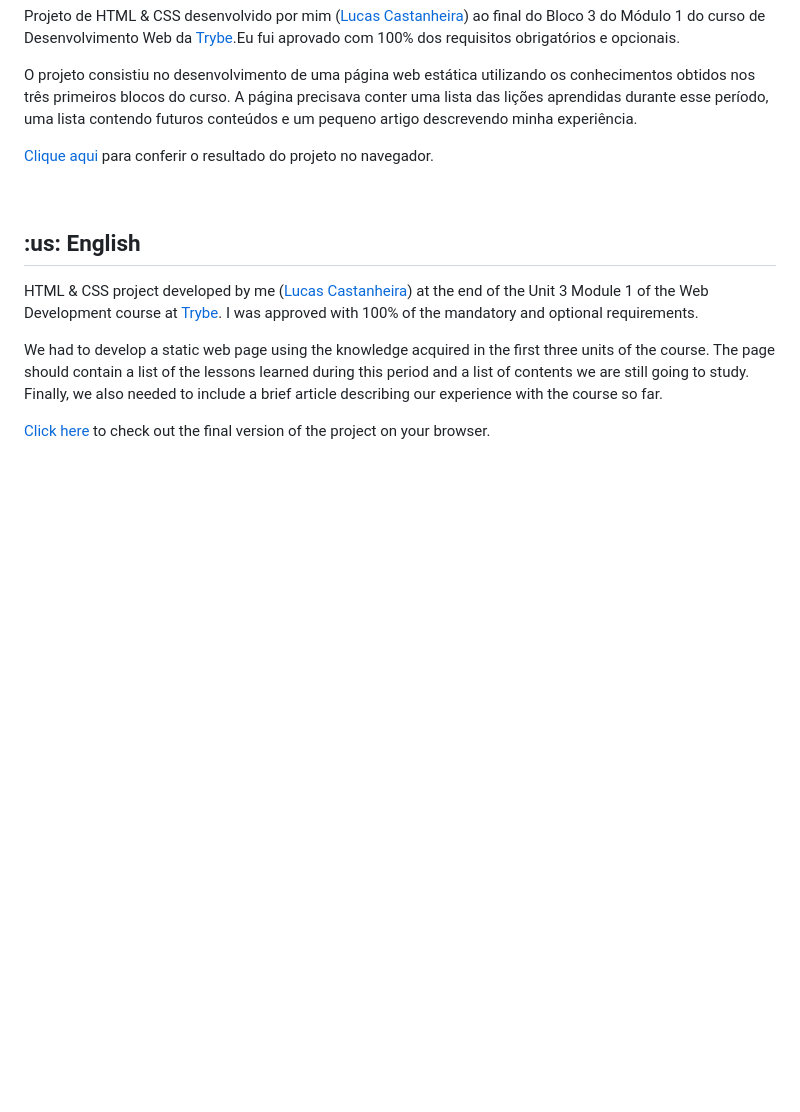
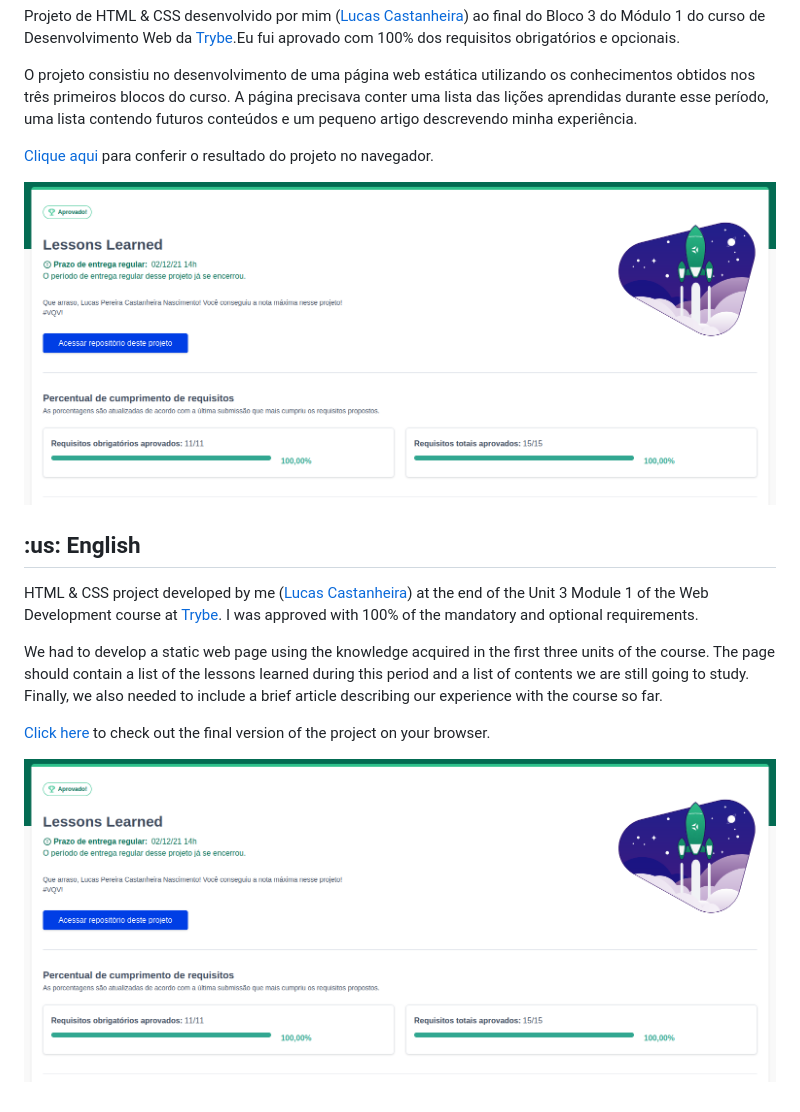
Before and after one commit to Lucas-PCN/lessons-learned, a Markdown page: README.md, the part around the change. GitHub-like rendering; pictures changed too: aprovacao.png (added); blank space fills up the shorter version.

```diff
--- a/README.md
+++ b/README.md
@@ -7,9 +7,12 @@
 <p>O projeto consistiu no desenvolvimento de uma página web estática utilizando os conhecimentos obtidos nos três primeiros blocos do curso. A página precisava conter uma lista das lições aprendidas durante esse período, uma lista contendo futuros conteúdos e um pequeno artigo descrevendo minha experiência.</p>
 <p><a href="https://Lucas-PCN.github.io/lessons-learned/" target="_blank">Clique aqui</a> para conferir o resultado do projeto no navegador.</p>
 
+![Minha nota no projeto - My grade of the project](./aprovacao.png)
 <br>
 
 <h2 id="en">:us: English</h2>
 <p>HTML & CSS project developed by me (<a href="https://www.linkedin.com/in/lucas-pereira-castanheira-nascimento-238355190/" target="_blank" rel="external">Lucas Castanheira</a>) at the end of the Unit 3 Module 1 of the Web Development course at <a href="https://www.betrybe.com" targe="_blank" rel="nofollow">Trybe</a>. I was approved with 100% of the mandatory and optional requirements.</p>
 <p>We had to develop a static web page using the knowledge acquired in the first three units of the course. The page should contain a list of the lessons learned during this period and a list of contents we are still going to study. Finally, we also needed to include a brief article describing our experience with the course so far.</p>
 <p><a href="https://Lucas-PCN.github.io/lessons-learned/" target="_blank">Click here</a> to check out the final version of the project on your browser.</p>
+
+![Minha nota no projeto - My grade of the project](./aprovacao.png)
```
